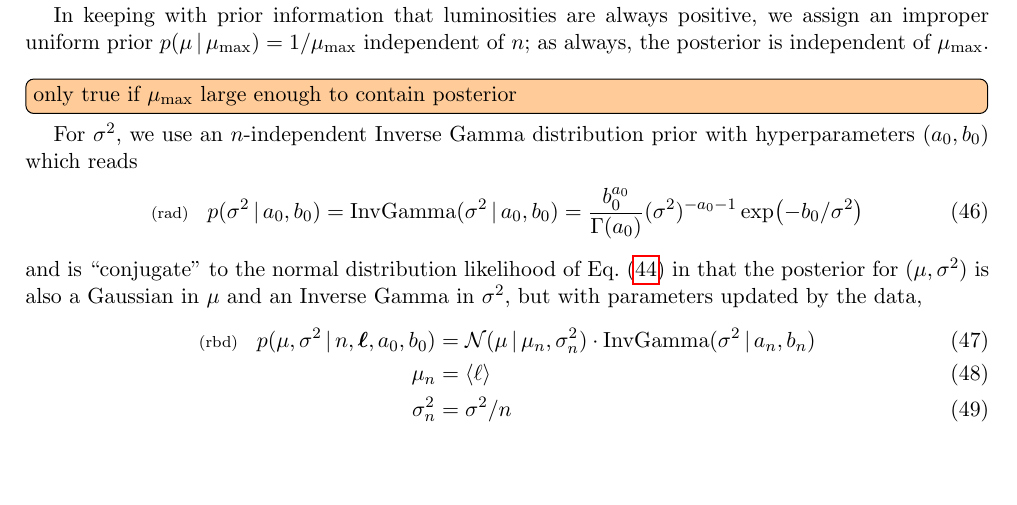
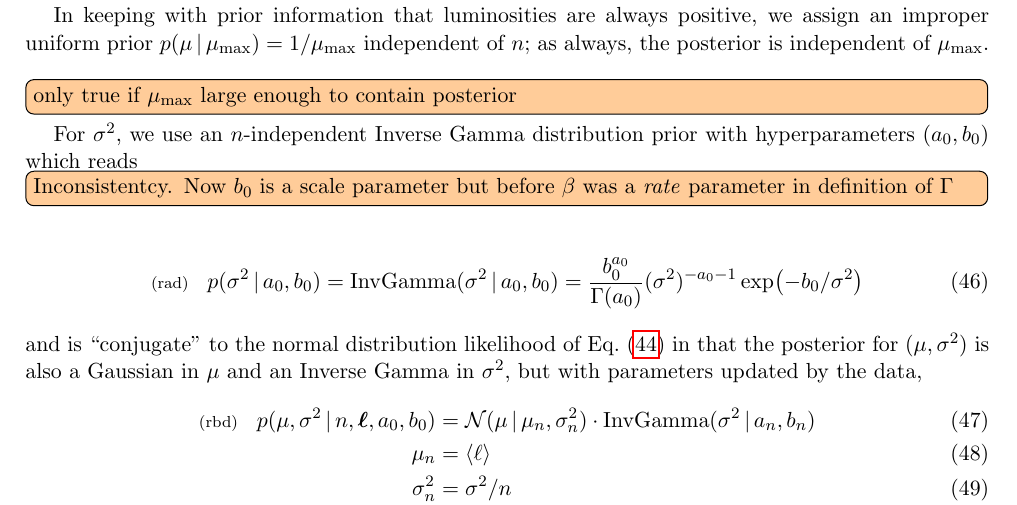
Before and after one commit to tardis-sn-archive/statistics-notes, a LaTeX document (real/draft.tex): part of page 9 of 12 before the commit and part of page 9 of 13 after it, cut so that both start at the same text, the shorter picture padded with empty space. Compiled offline with pdfLaTeX.

Commit message:
[draft] add comment on scale vs. rate par. for inv. gamma

```diff
--- a/real/draft.tex
+++ b/real/draft.tex
@@ -849,6 +849,7 @@ $\mu_{\rm max}$.
 \fred{only true if $\mu_{\rm max}$ large enough to contain posterior}
 For $\sigma^2$, we use an $n$-independent Inverse Gamma
 distribution prior with hyperparameters $(a_0,b_0)$ which reads
+\fred{Inconsistentcy. Now $b_0$ is a scale parameter but before $\beta$ was a \emph{rate} parameter in definition of $\Gamma$}
 \begin{align}
   \lleq{rad}
   p(\sigma^2\cond a_0,b_0)
```
